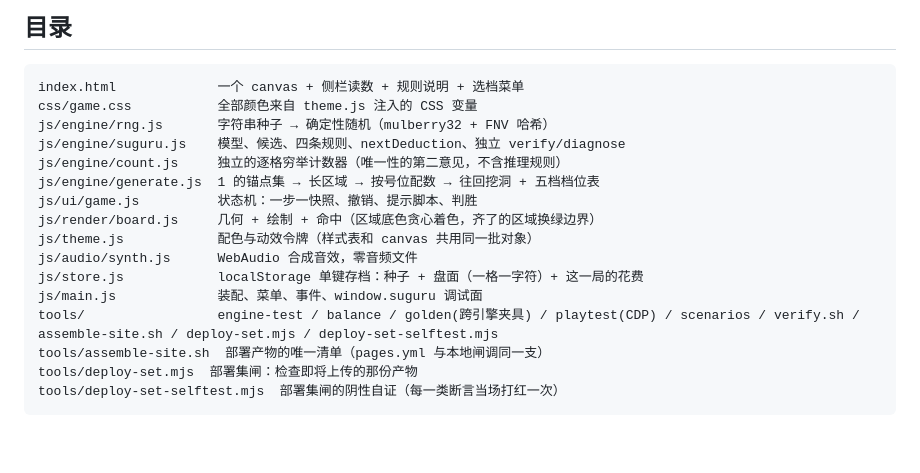
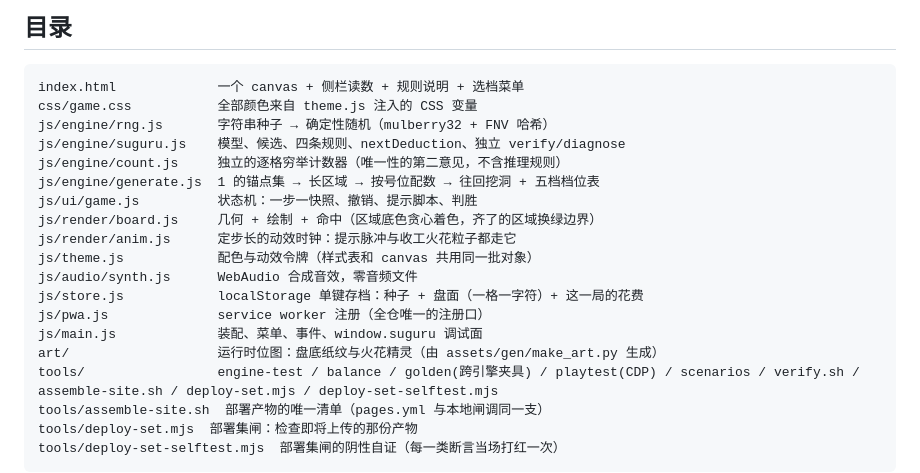
Before and after one commit to z-biz-game/z-biz-game-suguru-cos, a Markdown page: README.md, the part around one of its changes. GitHub-like rendering; blank space fills up the shorter version.

```diff
--- a/README.md
+++ b/README.md
@@ -153,10 +158,13 @@ js/engine/count.js     独立的逐格穷举计数器（唯一性的第二意见
 js/engine/generate.js  1 的锚点集 → 长区域 → 按号位配数 → 往回挖洞 + 五档档位表
 js/ui/game.js          状态机：一步一快照、撤销、提示脚本、判胜
 js/render/board.js     几何 + 绘制 + 命中（区域底色贪心着色，齐了的区域换绿边界）
+js/render/anim.js      定步长的动效时钟：提示脉冲与收工火花粒子都走它
 js/theme.js            配色与动效令牌（样式表和 canvas 共用同一批对象）
 js/audio/synth.js      WebAudio 合成音效，零音频文件
 js/store.js            localStorage 单键存档：种子 + 盘面（一格一字符）+ 这一局的花费
+js/pwa.js              service worker 注册（全仓唯一的注册口）
 js/main.js             装配、菜单、事件、window.suguru 调试面
+art/                   运行时位图：盘底纸纹与火花精灵（由 assets/gen/make_art.py 生成）
 tools/                 engine-test / balance / golden(跨引擎夹具) / playtest(CDP) / scenarios / verify.sh / assemble-site.sh / deploy-set.mjs / deploy-set-selftest.mjs
 tools/assemble-site.sh  部署产物的唯一清单（pages.yml 与本地闸调同一支）
 tools/deploy-set.mjs  部署集闸：检查即将上传的那份产物
```
Also changed, not shown: other parts of README.md (+12 -7 lines), deliverable.md (added, +107 -0 lines).
